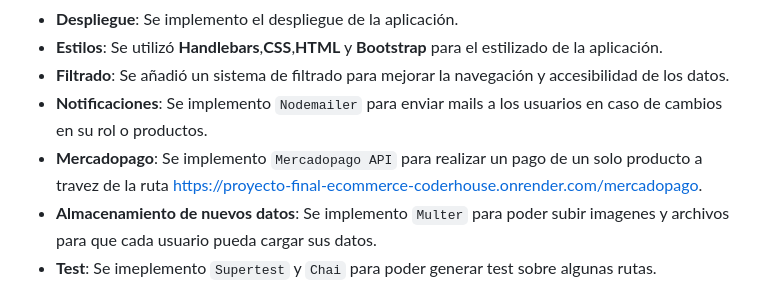
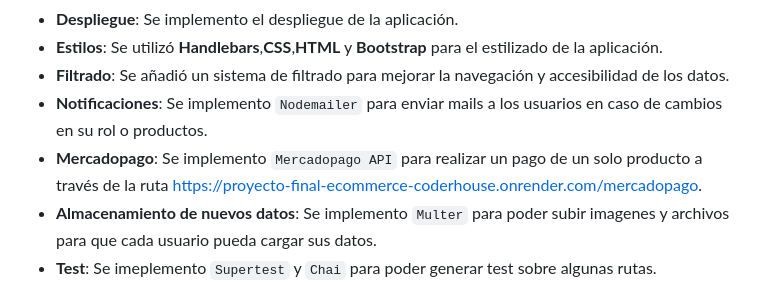
Before and after one commit to Zetta94/Proyecto-Final-Ecommerce-CoderHouse, a Markdown page: README.md, the part around the change. GitHub-like rendering.

```diff
--- a/README.md
+++ b/README.md
@@ -142,6 +142,6 @@ La aplicación permite realizar operaciones CRUD sobre una entidad principal, en
 - **Estilos**: Se utilizó **Handlebars**,**CSS**,**HTML** y **Bootstrap** para el estilizado de la aplicación.
 - **Filtrado**: Se añadió un sistema de filtrado para mejorar la navegación y accesibilidad de los datos.
 - **Notificaciones**: Se implemento ` Nodemailer ` para enviar mails a los usuarios en caso de cambios en su rol o productos.
-- **Mercadopago**: Se implemento ` Mercadopago API ` para realizar un pago de un solo producto a travez de la ruta https://proyecto-final-ecommerce-coderhouse.onrender.com/mercadopago.
+- **Mercadopago**: Se implemento ` Mercadopago API ` para realizar un pago de un solo producto a través de la ruta https://proyecto-final-ecommerce-coderhouse.onrender.com/mercadopago.
 - **Almacenamiento de nuevos datos**: Se implemento ` Multer ` para poder subir imagenes y archivos para que cada usuario pueda cargar sus datos.
 - **Test**: Se imeplemento ` Supertest ` y ` Chai ` para poder generar test sobre algunas rutas.
```
